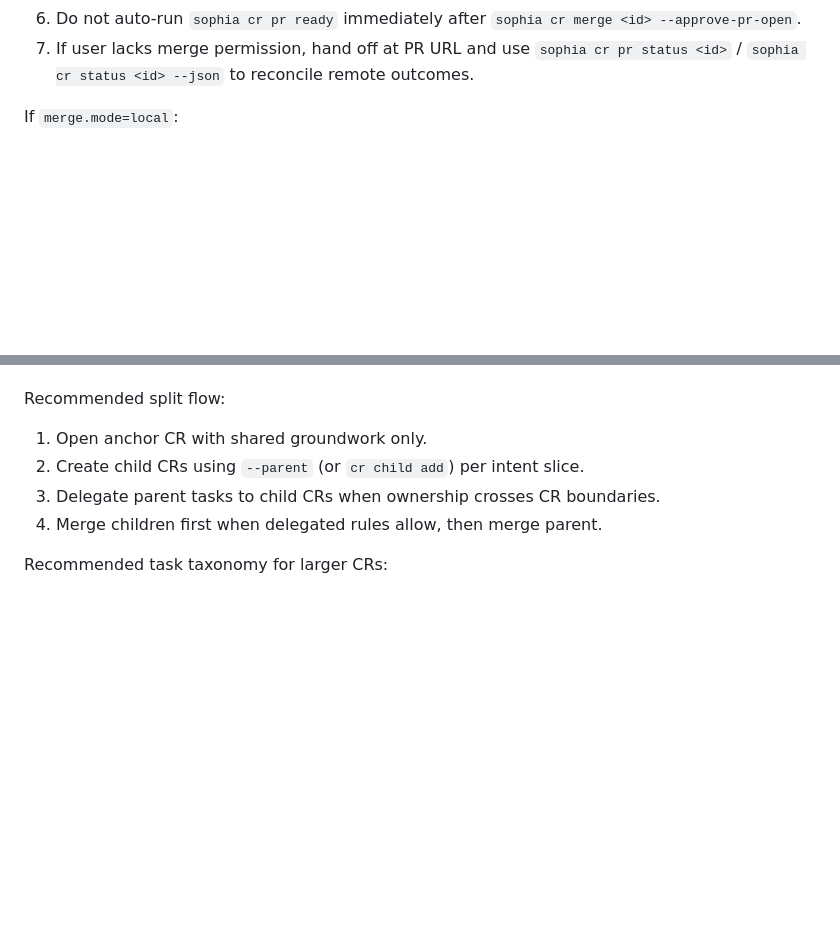
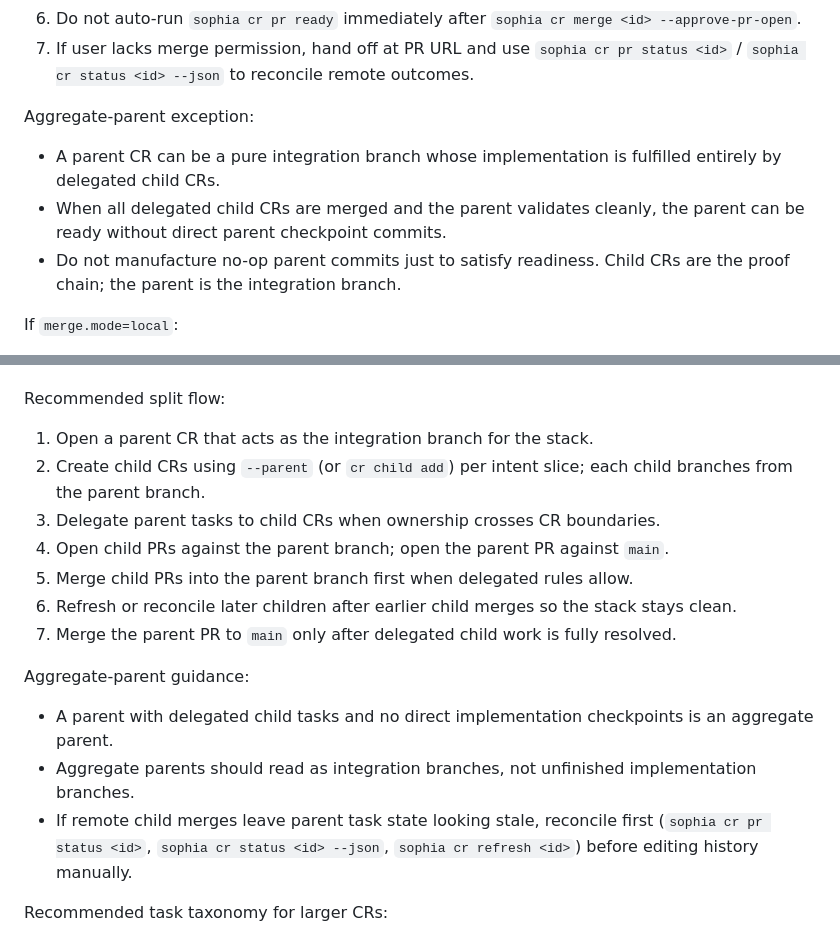
Before and after one commit to Kevandrew/sophia, a Markdown page: skills/sophia/SKILL.md, 2 parts joined by grey strips. GitHub-like rendering; blank space fills up the shorter version.

Commit message:
docs(cr-139/task-1): Update the Sophia skill for aggregate-parent workflow
Task: #1 Update the Sophia skill for aggregate-parent workflow
CR: 139 Stacked parent workflow docs and Sophia skill update

Sophia-CR: 139
Sophia-CR-UID: cr_21a0730d-067f-41b0-bf0c-e66389e10eea
Sophia-Base-Ref: cr-stacked-parent-child-cr-workflow-and-aggregate-p-8284
Sophia-Base-Commit: 8576daa0aae7a03f16d7dcbe4e14a94ea6ade65e
Sophia-Branch: cr-stacked-parent-workflow-docs-and-sophia-skill-up-21a0
Sophia-Branch-Scheme: human_alias_v2
Sophia-Parent-CR: 133
Sophia-Task-Scope-Mode: path
Sophia-Task: 1
Sophia-Task-Commit-Type: docs
Sophia-Task-Commit-Type-Source: explicit_override
Sophia-Intent: Stacked parent workflow docs and Sophia skill update

```diff
--- a/skills/sophia/SKILL.md
+++ b/skills/sophia/SKILL.md
@@ -74,6 +74,11 @@ If `merge.mode=pr_gate` (PR-first repo):
 5. Run `sophia cr pr ready <id>` only when reviewer handoff is explicitly requested and implementation readiness is met.
 6. Do not auto-run `sophia cr pr ready` immediately after `sophia cr merge <id> --approve-pr-open`.
 7. If user lacks merge permission, hand off at PR URL and use `sophia cr pr status <id>` / `sophia cr status <id> --json` to reconcile remote outcomes.
+
+Aggregate-parent exception:
+- A parent CR can be a pure integration branch whose implementation is fulfilled entirely by delegated child CRs.
+- When all delegated child CRs are merged and the parent validates cleanly, the parent can be ready without direct parent checkpoint commits.
+- Do not manufacture no-op parent commits just to satisfy readiness. Child CRs are the proof chain; the parent is the integration branch.
 
 If `merge.mode=local`:
 1. Follow the normal local merge path after validate/review.
@@ -390,10 +395,18 @@ For very large efforts, do not keep expanding one CR forever. Split into stacked
 - Use delegation when parent tasks are fulfilled by child CRs.
 
 Recommended split flow:
-1. Open anchor CR with shared groundwork only.
-2. Create child CRs using `--parent` (or `cr child add`) per intent slice.
+1. Open a parent CR that acts as the integration branch for the stack.
+2. Create child CRs using `--parent` (or `cr child add`) per intent slice; each child branches from the parent branch.
 3. Delegate parent tasks to child CRs when ownership crosses CR boundaries.
-4. Merge children first when delegated rules allow, then merge parent.
+4. Open child PRs against the parent branch; open the parent PR against `main`.
+5. Merge child PRs into the parent branch first when delegated rules allow.
+6. Refresh or reconcile later children after earlier child merges so the stack stays clean.
+7. Merge the parent PR to `main` only after delegated child work is fully resolved.
+
+Aggregate-parent guidance:
+- A parent with delegated child tasks and no direct implementation checkpoints is an aggregate parent.
+- Aggregate parents should read as integration branches, not unfinished implementation branches.
+- If remote child merges leave parent task state looking stale, reconcile first (`sophia cr pr status <id>`, `sophia cr status <id> --json`, `sophia cr refresh <id>`) before editing history manually.
 
 Recommended task taxonomy for larger CRs:
 1. Repository/repo-context discovery and path resolution.
```
